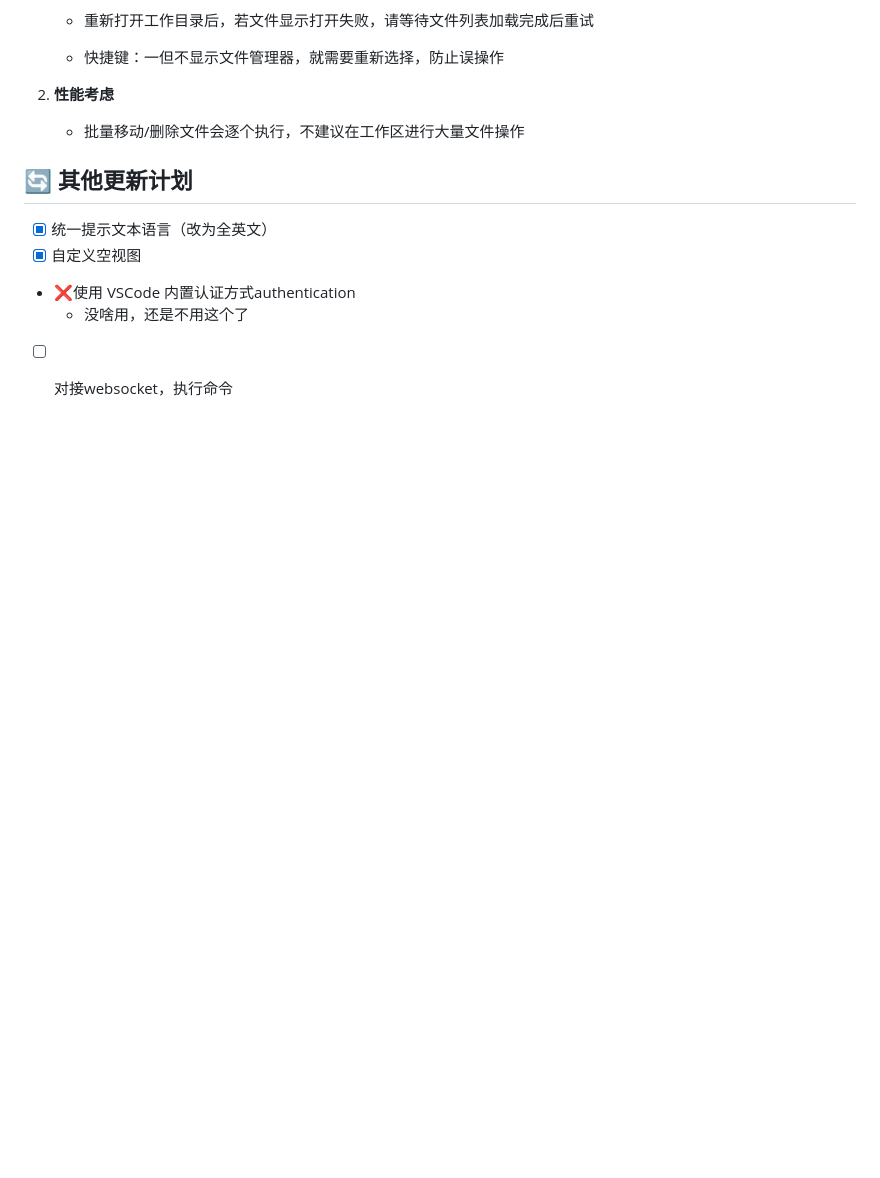
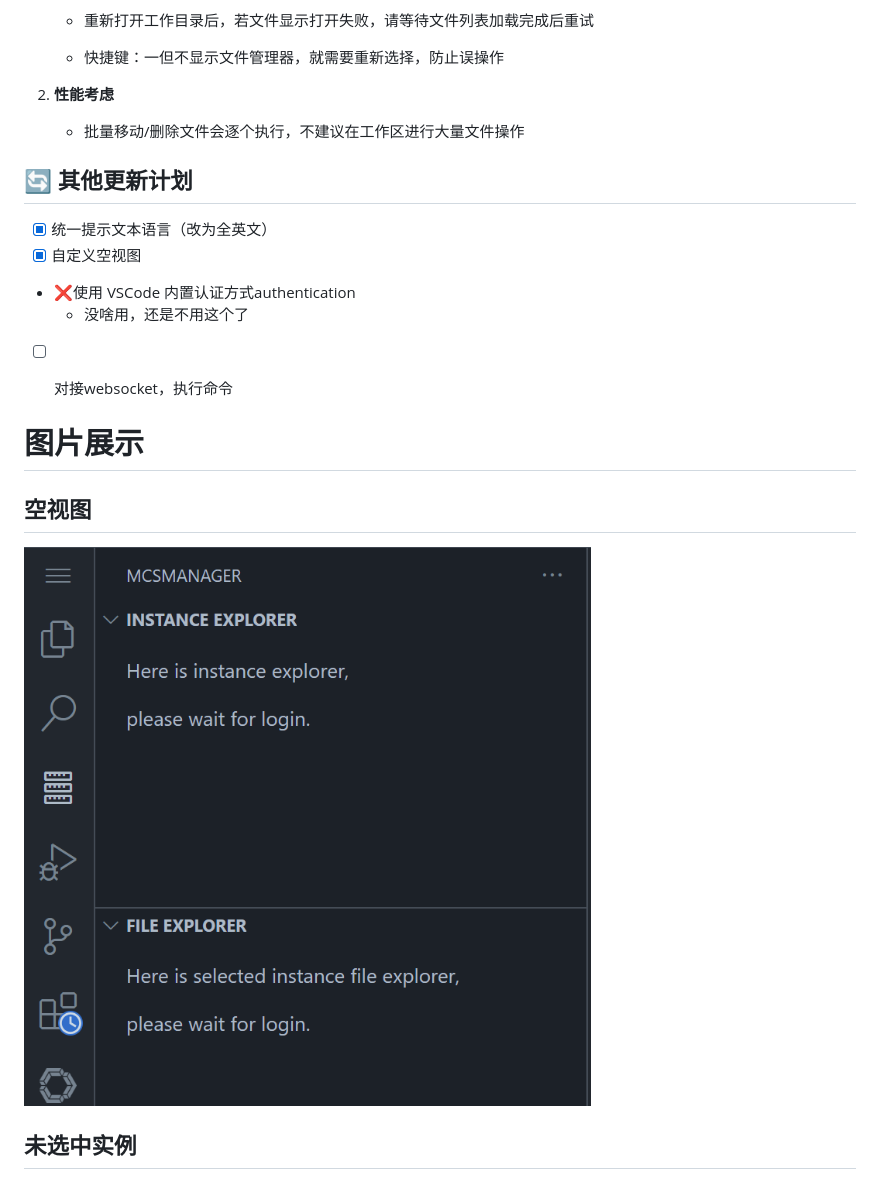
Before and after one commit to liruohrh/mcsmanager-vscode, a Markdown page: README.md, the part around the change printed below. Rendered like a GitHub page; pictures changed too: docs/imgs/空视图.png (added); blank space fills up the shorter version.

```diff
--- a/README.md
+++ b/README.md
@@ -108,3 +108,18 @@
 - ❌使用 VSCode 内置认证方式authentication
   - 没啥用，还是不用这个了
 - [ ] 对接websocket，执行命令
+
+
+
+# 图片展示
+
+
+
+## 空视图
+
+![空视图](./docs/imgs/空视图.png)
+
+
+
+## 未选中实例
+
```
Also changed, not shown: other parts of README.md (+13 -0 lines), docs/imgs/使用示例.png (added), docs/imgs/未选中实例.png (added), docs/imgs/虚拟工作区实例.png (added).
